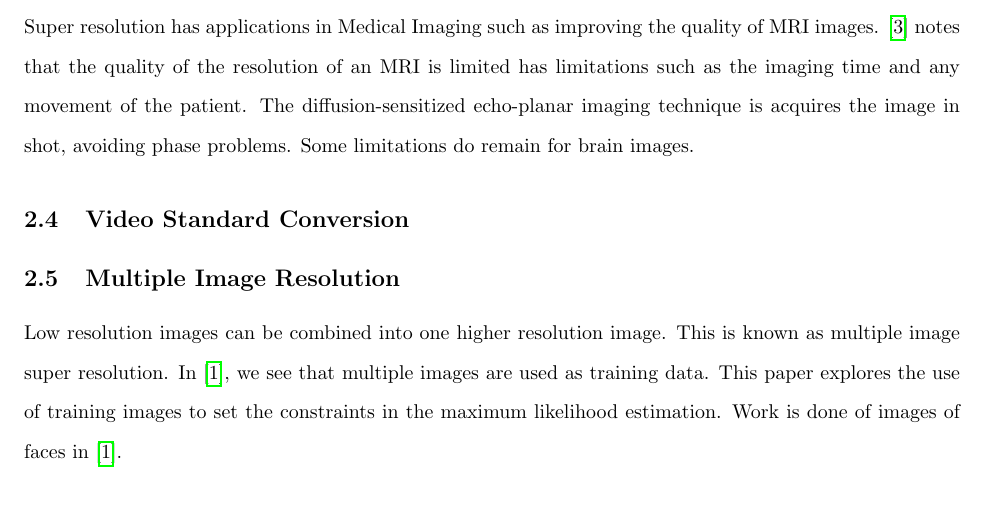
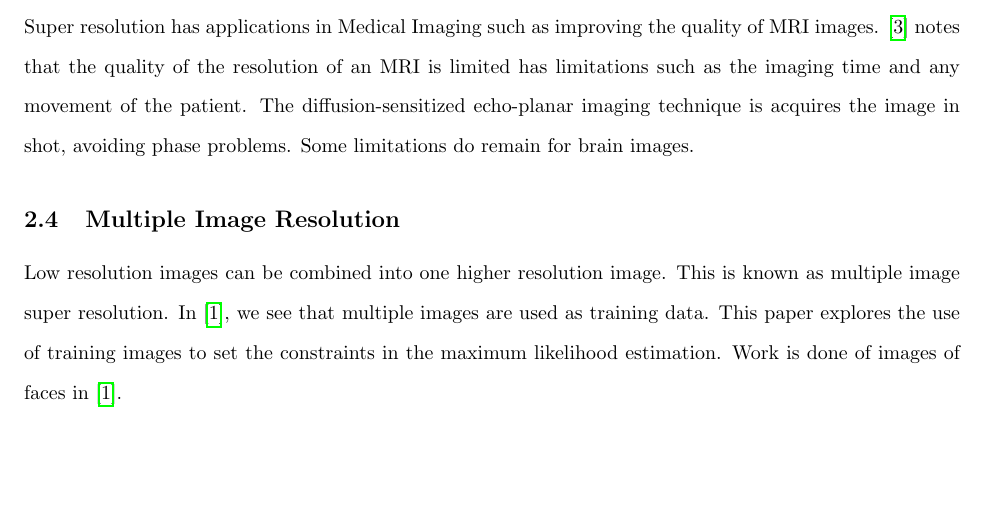
Before and after one commit to MichaelStergianis/MATH4042-project, a LaTeX document (progress-report/progress-report.tex): part of page 2 of 4, cut so that both start at the same text, the shorter picture padded with empty space. Compiled offline with pdfLaTeX.

Commit message:
Uses in video removed-  running out of room. Explore later?

```diff
--- a/progress-report/progress-report.tex
+++ b/progress-report/progress-report.tex
@@ -74,7 +74,6 @@ movement of the patient. The diffusion-sensitized echo-planar imaging
 technique is acquires the image in shot, avoiding phase problems. Some
 limitations do remain for brain images.
 
-\subsection{Video Standard Conversion}
 
 \subsection{Multiple Image Resolution}
 Low resolution images can be combined into one higher resolution
```
